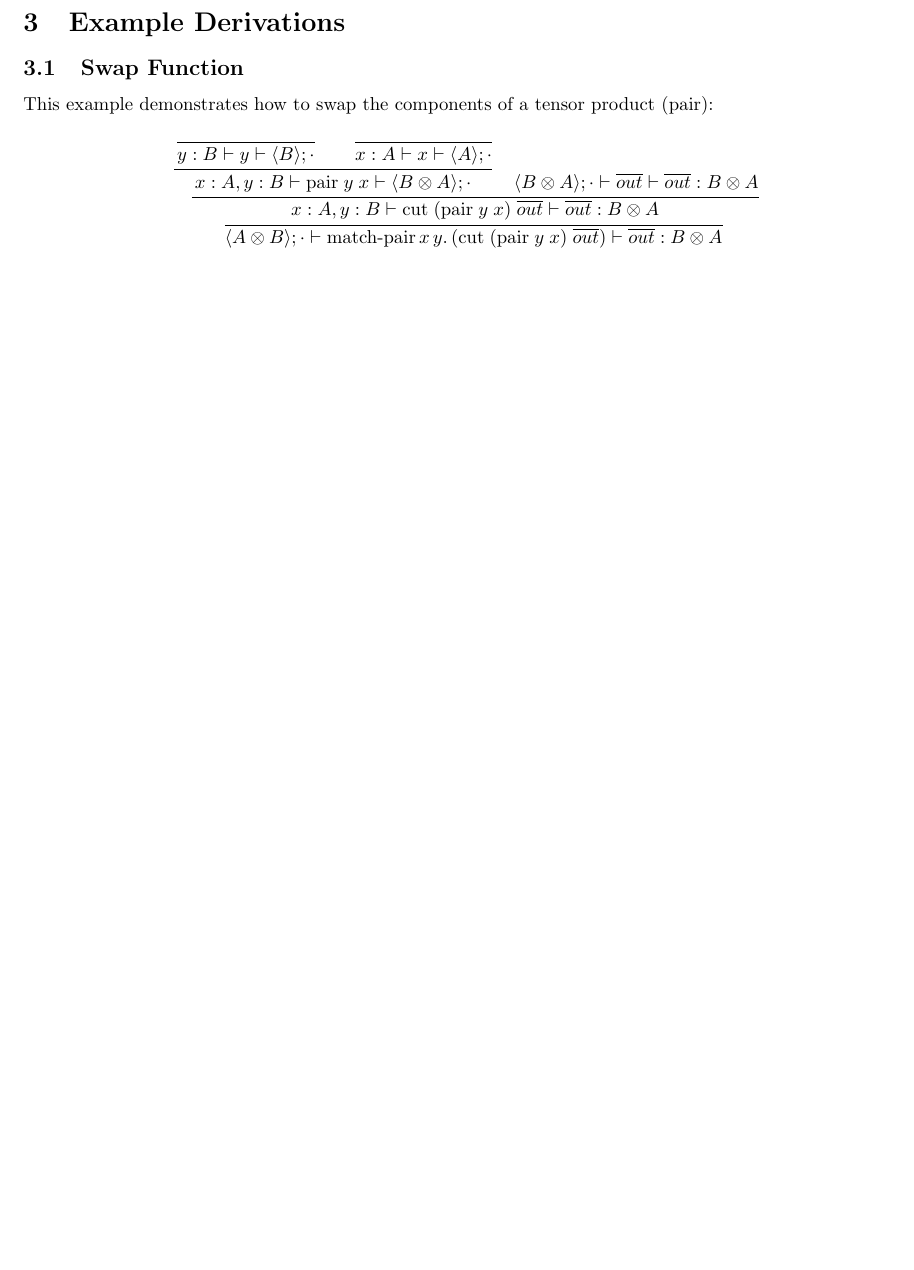
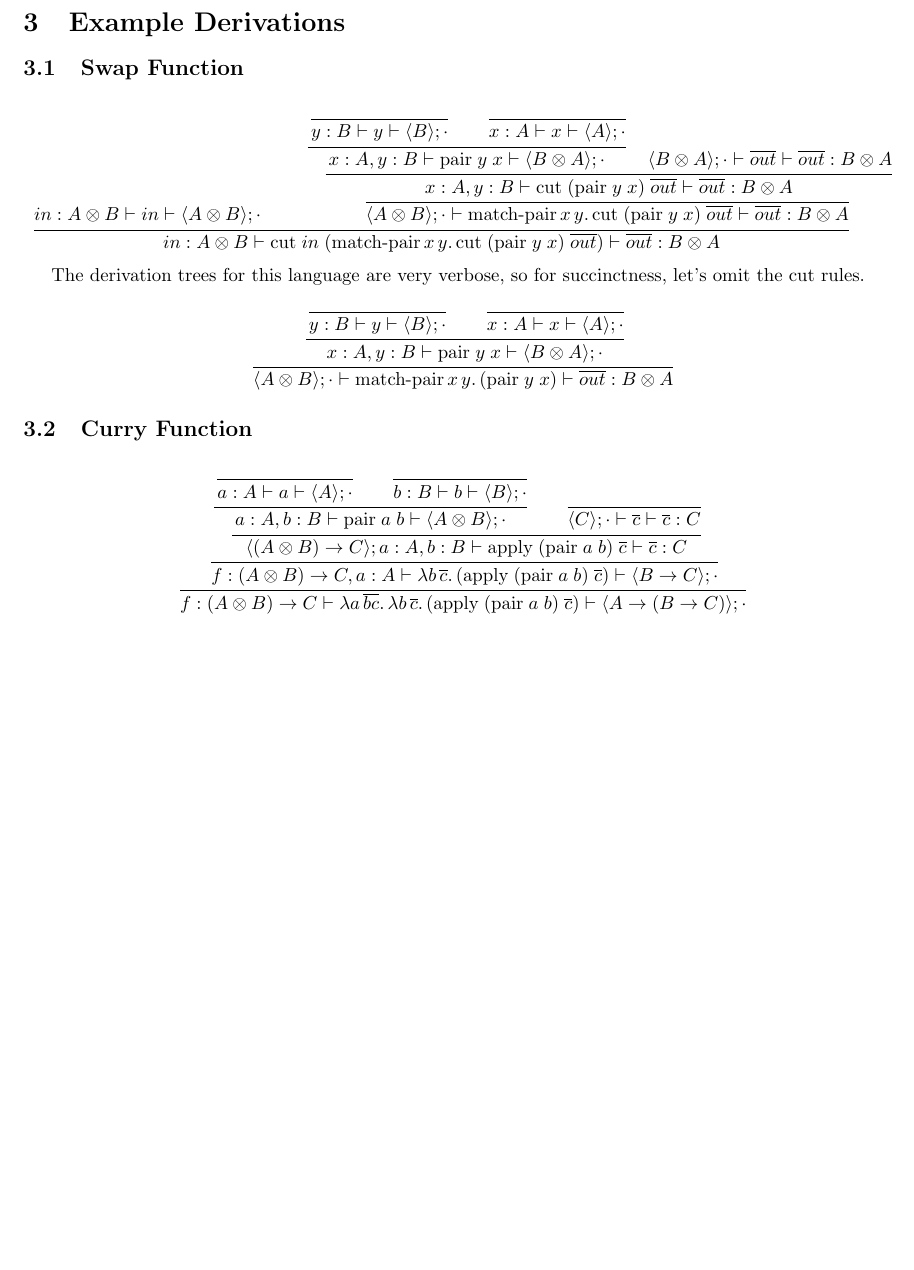
Before and after one commit to gelisam/system-l, a LaTeX document (latex/system-l.tex): part of page 3 of 3, cut so that both start at the same text, the shorter picture padded with empty space. Compiled offline with pdfLaTeX.

Commit message:
polish the LaTeX examples

```diff
--- a/latex/system-l.tex
+++ b/latex/system-l.tex
@@ -240,7 +240,59 @@
 
 \subsection{Swap Function}
 
-This example demonstrates how to swap the components of a tensor product (pair):
+\noindent
+\[
+  \trfrac
+  {
+    in : A \otimes B \vdash in \vdash \langle A \otimes B \rangle; \cdot
+    \qquad
+    \trfrac
+    {
+      \trfrac
+      {
+        \trfrac
+        {
+          \trfrac
+          {}
+          {y : B \vdash y \vdash \langle B \rangle; \cdot}
+          \qquad
+          \trfrac
+          {}
+          {x : A \vdash x \vdash \langle A \rangle; \cdot}
+        }
+        {x : A, y : B \vdash \text{pair}\;y\;x \vdash \langle B \otimes A \rangle; \cdot}
+        \quad
+        {\langle B \otimes A \rangle; \cdot \vdash \overline{out} \vdash \overline{out} : B \otimes A}
+      }
+      {x : A, y : B \vdash \text{cut}\;(\text{pair}\;y\;x)\;\overline{out} \vdash \overline{out} : B \otimes A}
+    }
+    {\langle A \otimes B \rangle; \cdot \vdash \text{match-pair}\,x\,y.\,\text{cut}\;(\text{pair}\;y\;x)\;\overline{out} \vdash \overline{out} : B \otimes A}
+  }
+  {in : A \otimes B \vdash \text{cut}\;in\;(\text{match-pair}\,x\,y.\,\text{cut}\;(\text{pair}\;y\;x)\;\overline{out}) \vdash \overline{out} : B \otimes A}
+\]
+
+The derivation trees for this language are very verbose, so for succinctness, let's omit the cut rules.
+
+\noindent
+\[
+  \trfrac
+  {
+    \trfrac
+    {
+      \trfrac
+      {}
+      {y : B \vdash y \vdash \langle B \rangle; \cdot}
+      \qquad
+      \trfrac
+      {}
+      {x : A \vdash x \vdash \langle A \rangle; \cdot}
+    }
+    {x : A, y : B \vdash \text{pair}\;y\;x \vdash \langle B \otimes A \rangle; \cdot}
+  }
+  {\langle A \otimes B \rangle; \cdot \vdash \text{match-pair}\,x\,y.\,(\text{pair}\;y\;x) \vdash \overline{out} : B \otimes A}
+\]
+
+\subsection{Curry Function}
 
 \noindent
 \[\arraycolsep=0em
@@ -252,20 +304,26 @@ This example demonstrates how to swap the components of a tensor product (pair):
       \trfrac
       {
         \trfrac
-        {}
-        {y : B \vdash y \vdash \langle B \rangle; \cdot}
+        {
+          \trfrac
+          {}
+          {a : A \vdash a \vdash \langle A \rangle; \cdot}
+          \qquad
+          \trfrac
+          {}
+          {b : B \vdash b \vdash \langle B \rangle; \cdot}
+        }
+        {a : A, b : B \vdash \text{pair}\;a\;b \vdash \langle A \otimes B \rangle; \cdot}
         \qquad
         \trfrac
         {}
-        {x : A \vdash x \vdash \langle A \rangle; \cdot}
+        {\langle C \rangle; \cdot \vdash \overline{c} \vdash \overline{c} : C}
       }
-      {x : A, y : B \vdash \text{pair}\;y\;x \vdash \langle B \otimes A \rangle; \cdot}
-      \quad
-      {\langle B \otimes A \rangle; \cdot \vdash \overline{out} \vdash \overline{out} : B \otimes A}
+      {\langle (A \otimes B) \to C \rangle; a : A, b : B \vdash \text{apply}\;(\text{pair}\;a\;b)\;\overline{c} \vdash \overline{c} : C}
     }
-    {x : A, y : B \vdash \text{cut}\;(\text{pair}\;y\;x)\;\overline{out} \vdash \overline{out} : B \otimes A}
+    {f : (A \otimes B) \to C, a : A \vdash \lambda b\,\overline{c}.\,(\text{apply}\;(\text{pair}\;a\;b)\;\overline{c}) \vdash \langle B \to C \rangle; \cdot}
   }
-  {\langle A \otimes B \rangle; \cdot \vdash \text{match-pair}\,x\,y.\,(\text{cut}\;(\text{pair}\;y\;x)\;\overline{out}) \vdash \overline{out} : B \otimes A}
+  {f : (A \otimes B) \to C \vdash \lambda a\,\overline{bc}.\,\lambda b\,\overline{c}.\,(\text{apply}\;(\text{pair}\;a\;b)\;\overline{c}) \vdash \langle A \to (B \to C) \rangle; \cdot}
 \end{array}
 \]
 
```
